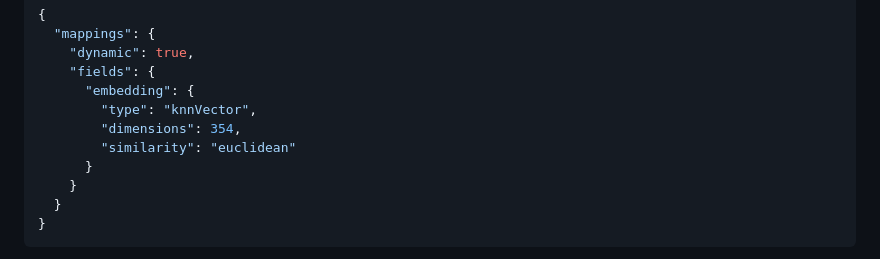
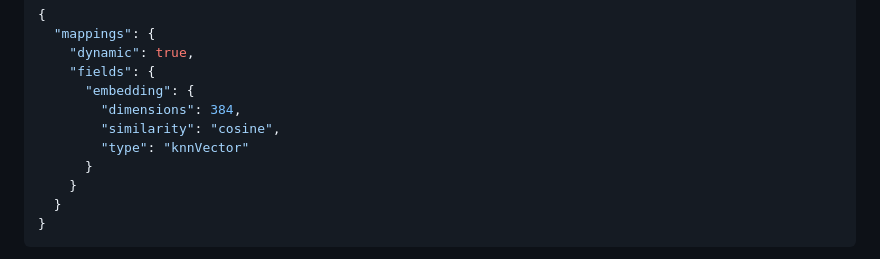
Before and after one commit to ranfysvalle02/Interactive-RAG, a Markdown page: README.md, the part around the change. GitHub-like rendering.

```diff
--- a/README.md
+++ b/README.md
@@ -77,9 +77,9 @@ Create a Search index with the following definition
     "dynamic": true,
     "fields": {
       "embedding": {
-        "type": "knnVector",
-        "dimensions": 354,
-        "similarity": "euclidean"
+        "dimensions": 384,
+        "similarity": "cosine",
+        "type": "knnVector"
       }
     }
   }
```
Also changed, not shown: images/search-00.png (added), images/search-01-1.png (added), images/search-01.png (added), images/search-02-1.png (added), images/search-02.png (added), images/search-03.png (added), 1 other file.
